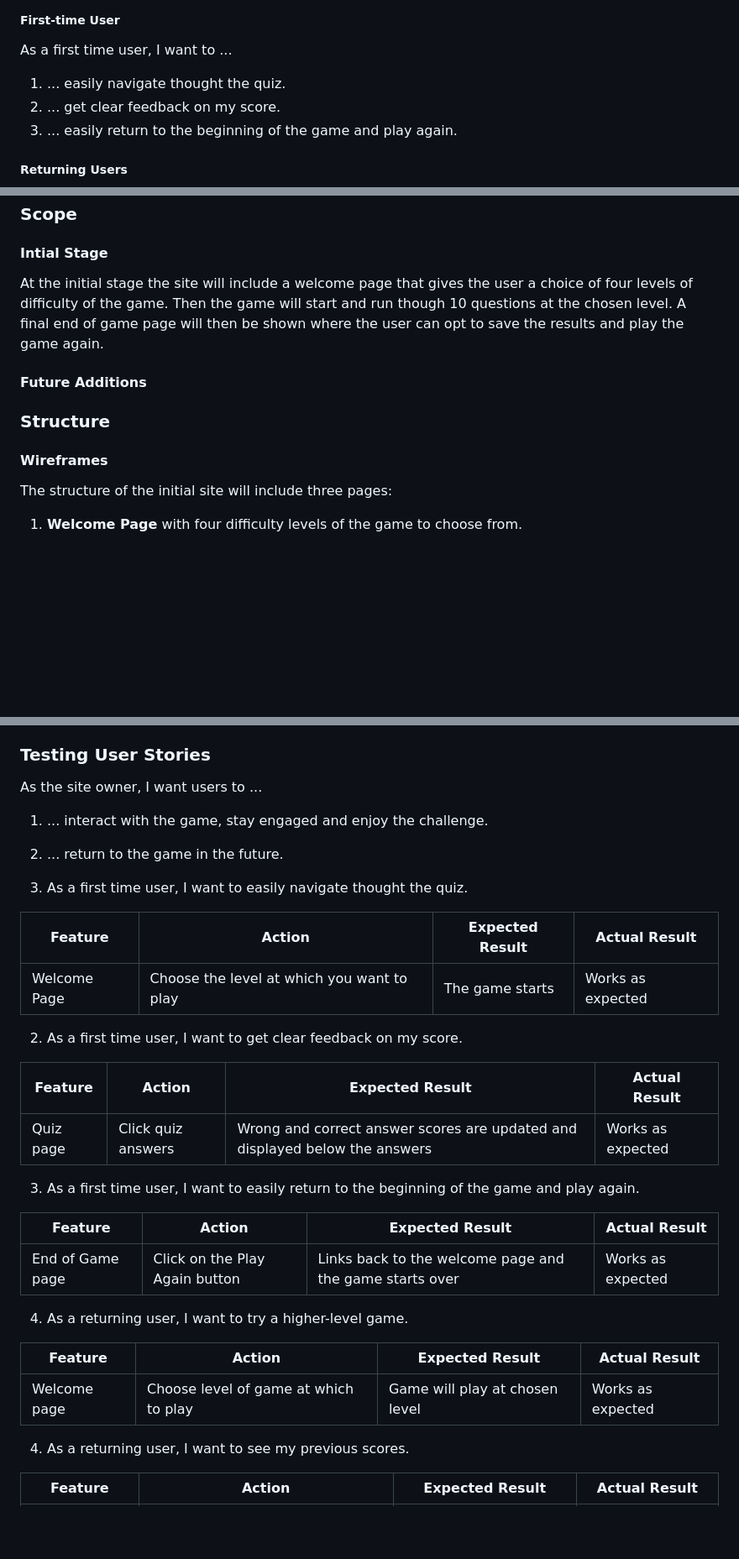
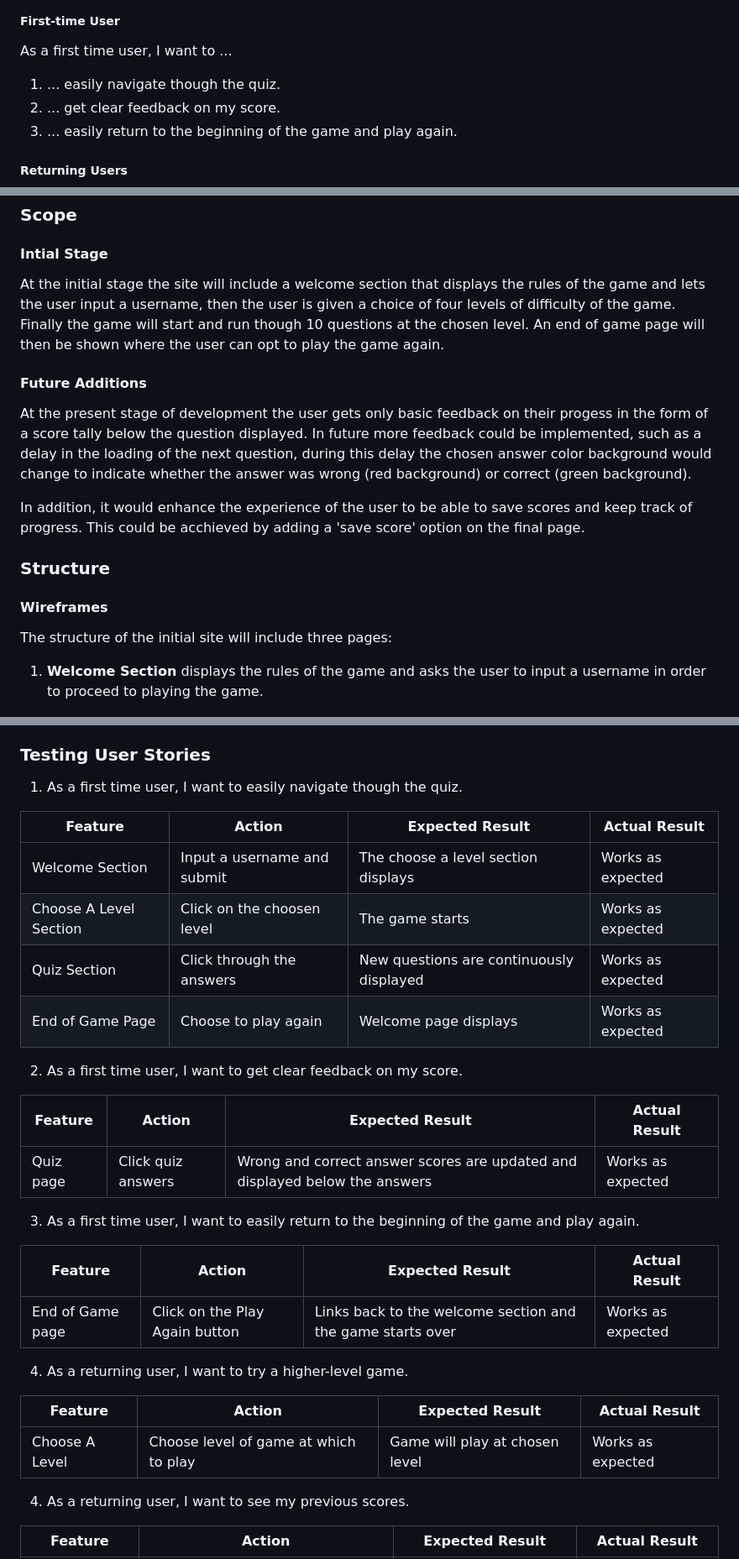
Before and after one commit to URiem/geography-game, a Markdown page: README.md, 3 parts joined by grey strips. Shown: that part at 84% size. Drawn GitHub-style; blank space fills up the shorter version.

```diff
--- a/README.md
+++ b/README.md
@@ -79,7 +79,7 @@ The Geography Game is a multiple choice online quiz testing the users knowledge
 
 ##### First-time User
 As a first time user, I want to ...
-1. ... easily navigate thought the quiz.
+1. ... easily navigate though the quiz.
 2. ... get clear feedback on my score.
 3. ... easily return to the beginning of the game and play again.
 
@@ -99,10 +99,13 @@ As the site owner, I want users to ...
 
 #### Intial Stage
 
-At the initial stage the site will include a welcome page that gives the user a choice of four levels of difficulty of the game. Then the game will start and run though 10 questions at the chosen level. A final end of game page will then be shown where the user can opt to save the results and play the game again.
+At the initial stage the site will include a welcome section that displays the rules of the game and lets the user input a username, then the user is given a choice of four levels of difficulty of the game. Finally the game will start and run though 10 questions at the chosen level. An end of game page will then be shown where the user can opt to play the game again.
 
 #### Future Additions
 
+At the present stage of development the user gets only basic feedback on their progess in the form of a score tally below the question displayed. In future more feedback could be implemented, such as a delay in the loading of the next question, during this delay the chosen answer color background would change to indicate whether the answer was wrong (red background) or correct (green background).
+
+In addition, it would enhance the experience of the user to be able to save scores and keep track of progress. This could be acchieved by adding a 'save score' option on the final page.
 
 
 ### Structure
@@ -111,7 +114,7 @@ At the initial stage the site will include a welcome page that gives the user a
 
 The structure of the initial site will include three pages:
 
-1. **Welcome Page** with four difficulty levels of the game to choose from.
+1. **Welcome Section** displays the rules of the game and asks the user to input a username in order to proceed to playing the game.
 
 ![Welcome](docs/welcomepagewireframe.png)
 
@@ -280,17 +288,14 @@ The websites compatability was tested on the following browsers:
 
 ### Testing User Stories
 
-
-As the site owner, I want users to ...
-1. ... interact with the game, stay engaged and enjoy the challenge.
-2. ... return to the game in the future.
-
-
-1. As a first time user, I want to easily navigate thought the quiz.
+1. As a first time user, I want to easily navigate though the quiz.
 
 | **Feature** | **Action** | **Expected Result** | **Actual Result** |
 |-------------|------------|---------------------|-------------------|
-| Welcome Page | Choose the level at which you want to play | The game starts | Works as expected |
+| Welcome Section | Input a username and submit | The choose a level section displays | Works as expected |
+| Choose A Level Section | Click on the choosen level | The game starts | Works as expected |
+| Quiz Section | Click through the answers | New questions are continuously displayed | Works as expected |
+| End of Game Page | Choose to play again | Welcome page displays | Works as expected |
 
 
 2. As a first time user, I want to get clear feedback on my score.
@@ -303,14 +308,14 @@ As the site owner, I want users to ...
 
 | **Feature** | **Action** | **Expected Result** | **Actual Result** |
 |-------------|------------|---------------------|-------------------|
-| End of Game page | Click on the Play Again button | Links back to the welcome page and the game starts over | Works as expected |
+| End of Game page | Click on the Play Again button | Links back to the welcome section and the game starts over | Works as expected |
 
 
 4. As a returning user, I want to try a higher-level game.
 
 | **Feature** | **Action** | **Expected Result** | **Actual Result** |
 |-------------|------------|---------------------|-------------------|
-| Welcome page | Choose level of game at which to play | Game will play at chosen level | Works as expected |
+| Choose A Level | Choose level of game at which to play | Game will play at chosen level | Works as expected |
 
 4. As a returning user, I want to see my previous scores.
 
```
Also changed, not shown: other parts of README.md (+33 -24 lines), docs/welcomesection.png (added), 4 other files.
